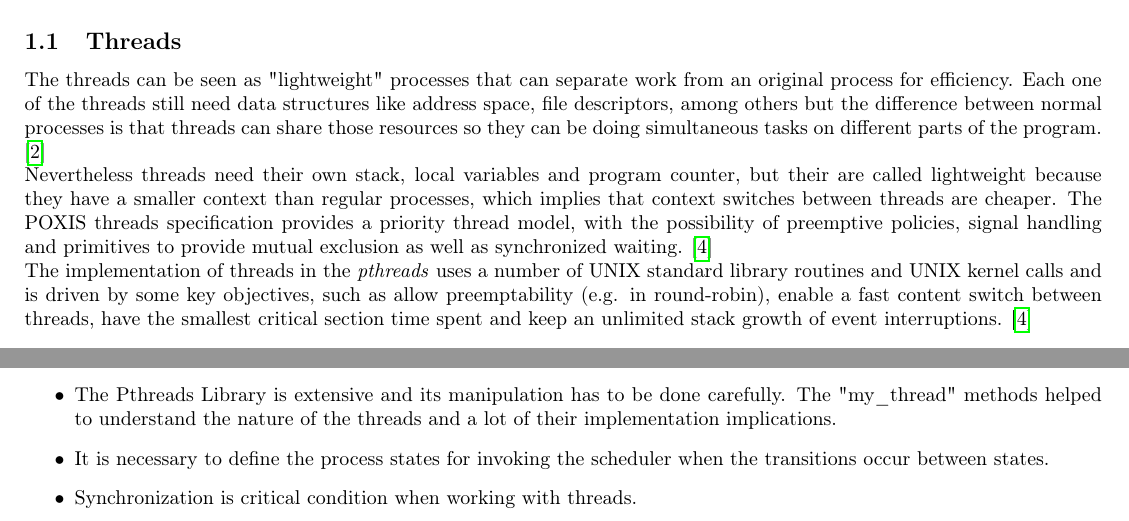
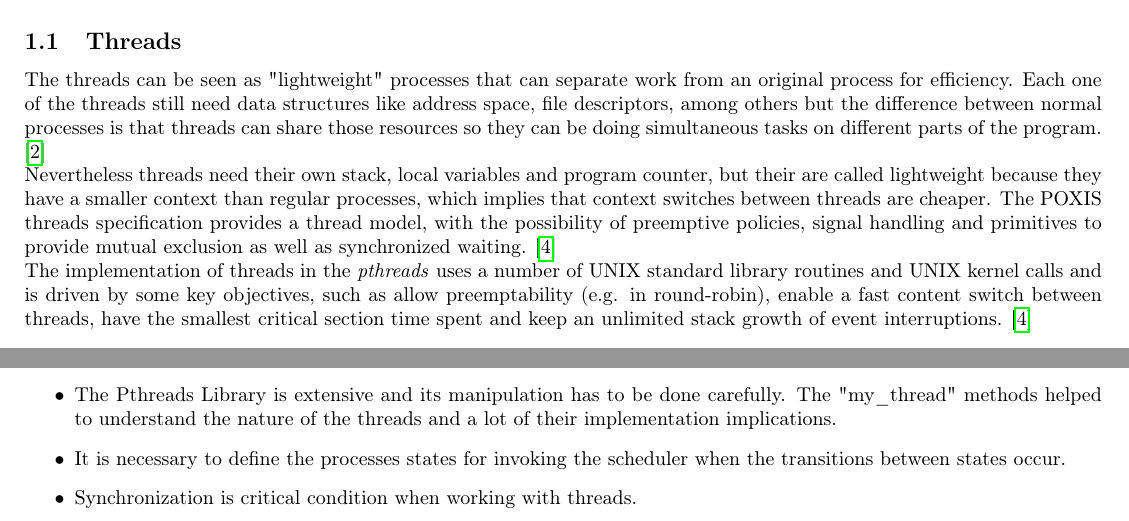
Before and after one commit to Sebas95/ThreadBridge, a LaTeX document (Documentation/documentation.tex): two parts of pages 3 and 15 of 16, joined at a grey line, cut so that both start at the same text. Compiled offline with pdfLaTeX.

Commit message:
Documentacion corregida

```diff
--- a/Documentation/documentation.tex
+++ b/Documentation/documentation.tex
@@ -115,7 +115,8 @@ Alejandra Bolaños
 
 The threads can be seen as "lightweight" processes that can separate work from an original process for efficiency. Each one of the threads still need data structures like address space, file descriptors, among others but the difference between normal processes is that threads can share those resources so they can be doing simultaneous tasks on different parts of the program. \cite{butenhof1997programming}
 
-Nevertheless threads need their own stack, local variables and program counter, but their are called lightweight because they have a smaller context than regular processes, which implies that context switches between threads are cheaper. The POXIS threads specification provides a priority thread model, with the possibility of preemptive policies, signal handling and primitives to provide mutual exclusion as well as synchronized waiting. \cite{mueller1993library}
+Nevertheless threads need their own stack, local variables and program counter, but their are called lightweight because they have a smaller context than regular processes, which implies that context switches between threads are cheaper. The POXIS threads specification provides a
+thread model, with the possibility of preemptive policies, signal handling and primitives to provide mutual exclusion as well as synchronized waiting. \cite{mueller1993library}
 
 The implementation of threads in the \emph{pthreads} uses a number of UNIX standard library routines and UNIX kernel calls and is driven by some key objectives, such as allow preemptability (e.g. in round-robin), enable a fast content switch between threads, have the smallest critical section time spent and keep an unlimited stack growth of event interruptions. \cite{mueller1993library}
 
@@ -1084,7 +1083,7 @@ At the end of this project, the following conclusions can be given:
 
 \item The Pthreads Library is extensive and its manipulation has to be done carefully. The "my\_thread" methods helped to understand the nature of the threads and a lot of their implementation implications.
 
-\item It is necessary to define the process states for invoking the scheduler when the transitions occur between states.
+\item It is necessary to define the processes states for invoking the scheduler when the transitions between states occur.
 
 \item Synchronization is critical condition when working with threads.
 
```
Also changed, not shown: Documentation/documentation.tex (2 more changed lines).
